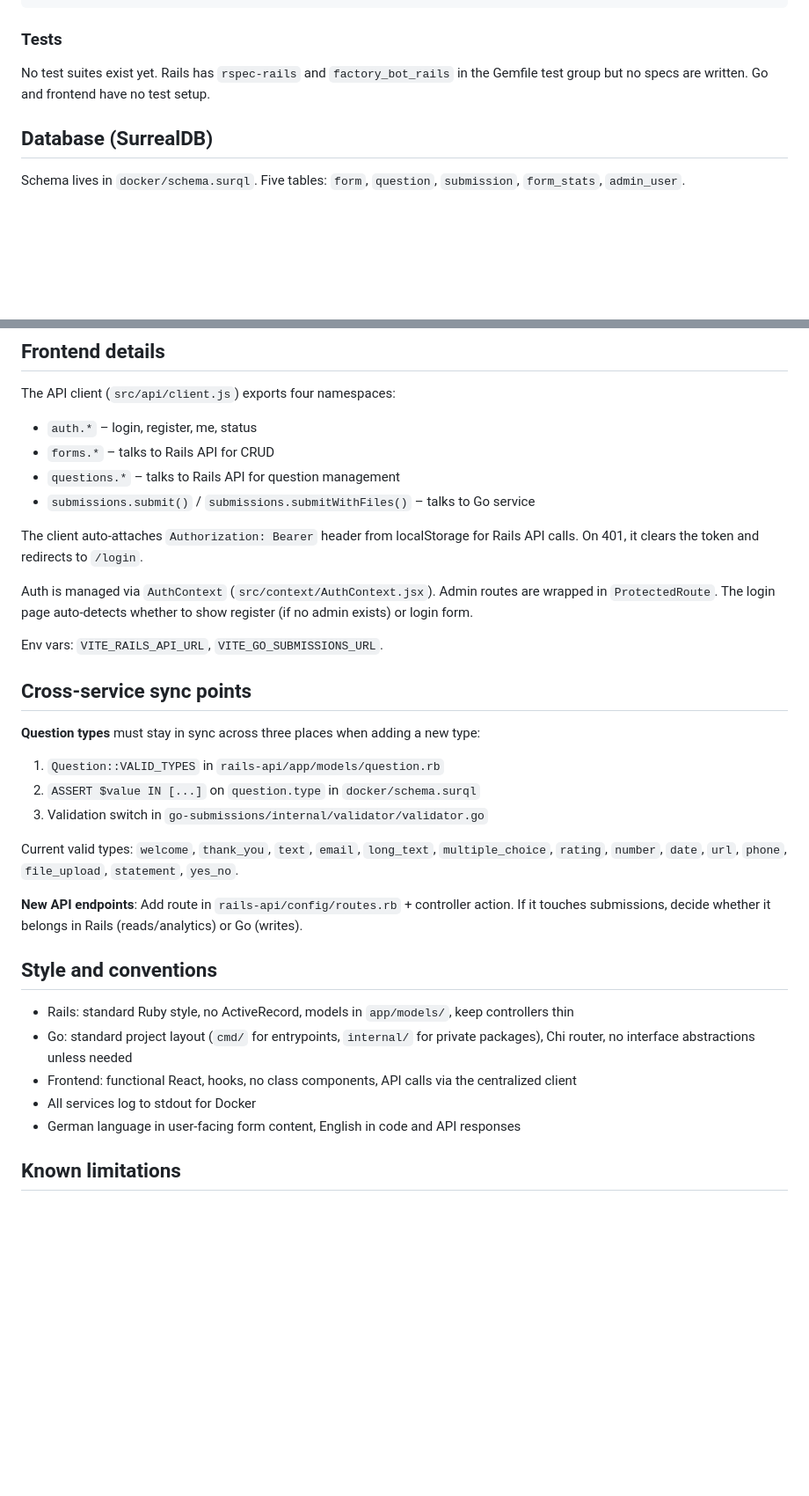
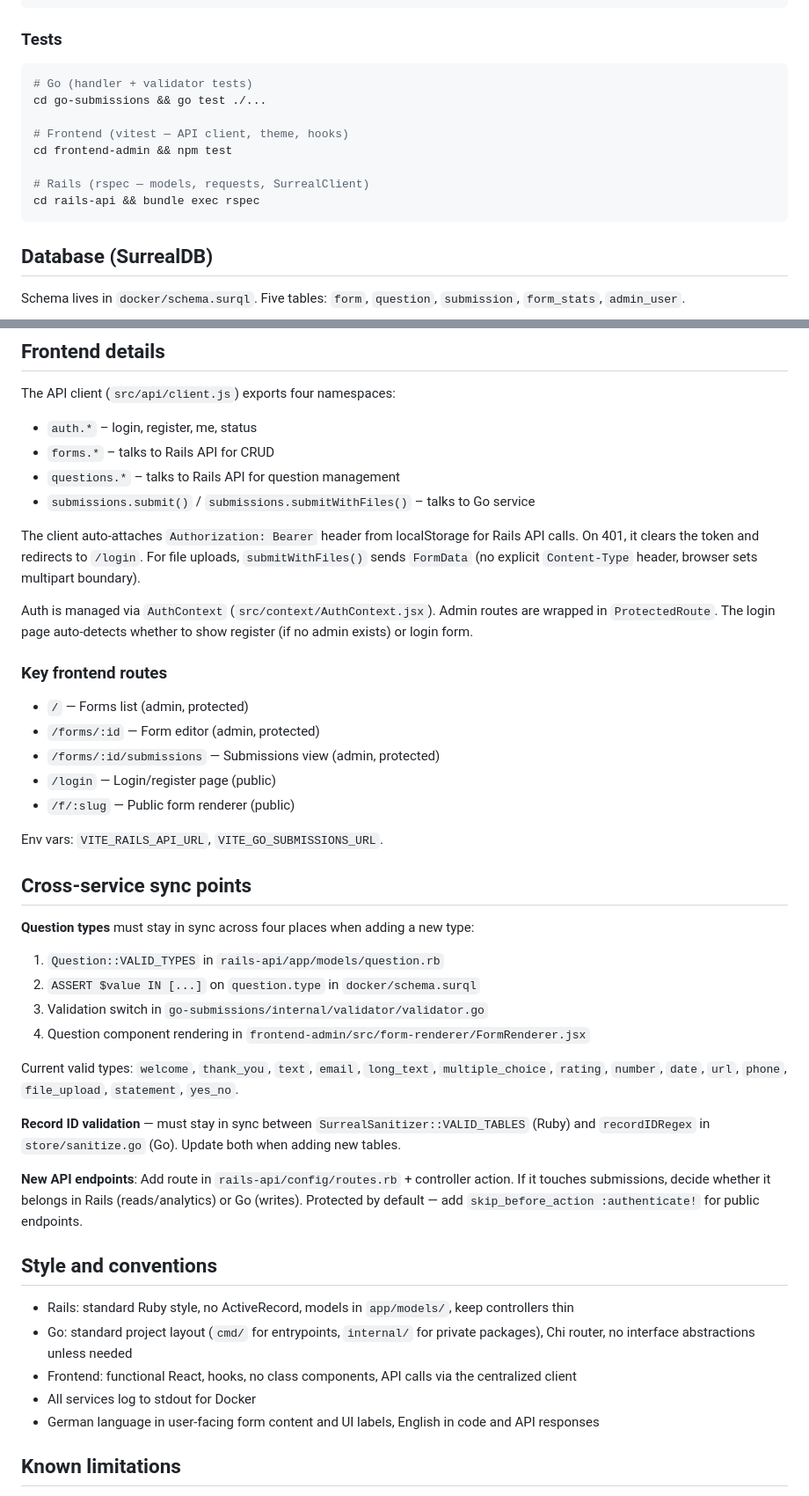
Before and after one commit to dkd-dobberkau/effeff, a Markdown page: CLAUDE.md, 2 parts joined by grey strips. Shown at 88% size. GitHub-like rendering; blank space fills up the shorter version.

````diff
--- a/CLAUDE.md
+++ b/CLAUDE.md
@@ -55,7 +59,16 @@ cd frontend-admin && npm run build
 ```
 
 ### Tests
-No test suites exist yet. Rails has `rspec-rails` and `factory_bot_rails` in the Gemfile test group but no specs are written. Go and frontend have no test setup.
+```bash
+# Go (handler + validator tests)
+cd go-submissions && go test ./...
+
+# Frontend (vitest — API client, theme, hooks)
+cd frontend-admin && npm test
+
+# Rails (rspec — models, requests, SurrealClient)
+cd rails-api && bundle exec rspec
+```
 
 ## Database (SurrealDB)
 
@@ -130,22 +150,32 @@ The API client (`src/api/client.js`) exports four namespaces:
 - `questions.*` – talks to Rails API for question management
 - `submissions.submit()` / `submissions.submitWithFiles()` – talks to Go service
 
-The client auto-attaches `Authorization: Bearer` header from localStorage for Rails API calls. On 401, it clears the token and redirects to `/login`.
+The client auto-attaches `Authorization: Bearer` header from localStorage for Rails API calls. On 401, it clears the token and redirects to `/login`. For file uploads, `submitWithFiles()` sends `FormData` (no explicit `Content-Type` header, browser sets multipart boundary).
 
 Auth is managed via `AuthContext` (`src/context/AuthContext.jsx`). Admin routes are wrapped in `ProtectedRoute`. The login page auto-detects whether to show register (if no admin exists) or login form.
+
+### Key frontend routes
+- `/` — Forms list (admin, protected)
+- `/forms/:id` — Form editor (admin, protected)
+- `/forms/:id/submissions` — Submissions view (admin, protected)
+- `/login` — Login/register page (public)
+- `/f/:slug` — Public form renderer (public)
 
 Env vars: `VITE_RAILS_API_URL`, `VITE_GO_SUBMISSIONS_URL`.
 
 ## Cross-service sync points
 
-**Question types** must stay in sync across three places when adding a new type:
+**Question types** must stay in sync across four places when adding a new type:
 1. `Question::VALID_TYPES` in `rails-api/app/models/question.rb`
 2. `ASSERT $value IN [...]` on `question.type` in `docker/schema.surql`
 3. Validation switch in `go-submissions/internal/validator/validator.go`
+4. Question component rendering in `frontend-admin/src/form-renderer/FormRenderer.jsx`
 
 Current valid types: `welcome`, `thank_you`, `text`, `email`, `long_text`, `multiple_choice`, `rating`, `number`, `date`, `url`, `phone`, `file_upload`, `statement`, `yes_no`.
 
-**New API endpoints**: Add route in `rails-api/config/routes.rb` + controller action. If it touches submissions, decide whether it belongs in Rails (reads/analytics) or Go (writes).
+**Record ID validation** — must stay in sync between `SurrealSanitizer::VALID_TABLES` (Ruby) and `recordIDRegex` in `store/sanitize.go` (Go). Update both when adding new tables.
+
+**New API endpoints**: Add route in `rails-api/config/routes.rb` + controller action. If it touches submissions, decide whether it belongs in Rails (reads/analytics) or Go (writes). Protected by default — add `skip_before_action :authenticate!` for public endpoints.
 
 ## Style and conventions
 
@@ -153,7 +183,7 @@ Current valid types: `welcome`, `thank_you`, `text`, `email`, `long_text`, `mult
 - Go: standard project layout (`cmd/` for entrypoints, `internal/` for private packages), Chi router, no interface abstractions unless needed
 - Frontend: functional React, hooks, no class components, API calls via the centralized client
 - All services log to stdout for Docker
-- German language in user-facing form content, English in code and API responses
+- German language in user-facing form content and UI labels, English in code and API responses
 
 ## Known limitations
 
````
Also changed, not shown: other parts of CLAUDE.md (+24 -13 lines).
